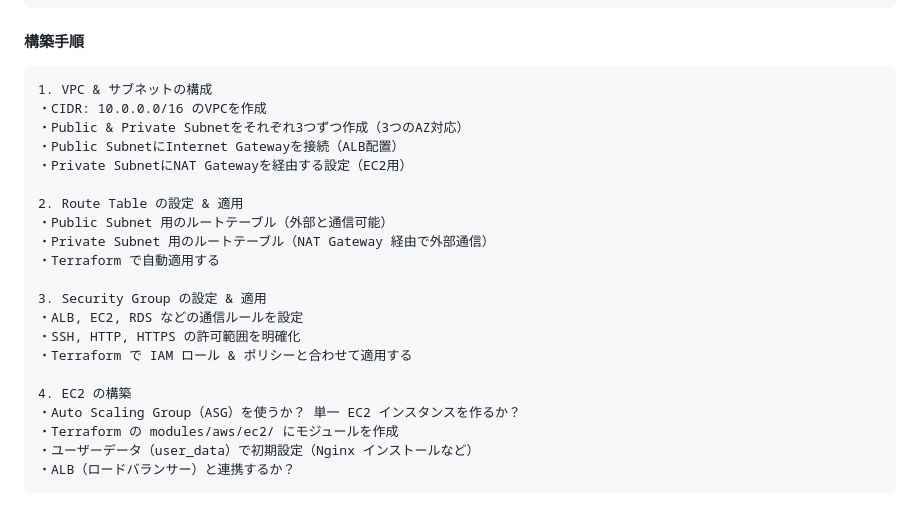
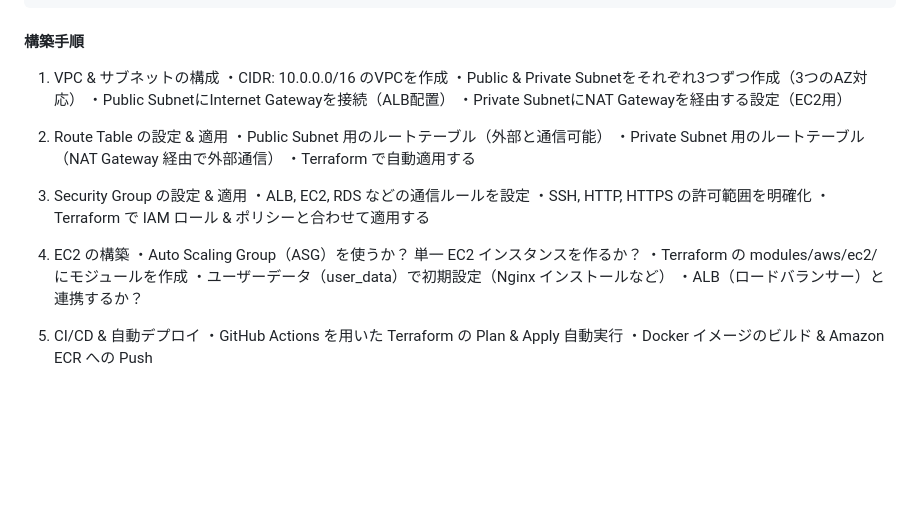
Before and after one commit to yysyo111/terraform-aws-infra-1, a Markdown page: README.md, the part around the change printed below. Rendered like a GitHub page; blank space fills up the shorter version.

````diff
--- a/README.md
+++ b/README.md
@@ -118,7 +126,6 @@ terraform-aws-infra-1
 ```
 
 #### 構築手順
-```
 1. VPC & サブネットの構成
 ・CIDR: 10.0.0.0/16 のVPCを作成
 ・Public & Private Subnetをそれぞれ3つずつ作成（3つのAZ対応）
@@ -140,4 +147,7 @@ terraform-aws-infra-1
 ・Terraform の modules/aws/ec2/ にモジュールを作成
 ・ユーザーデータ（user_data）で初期設定（Nginx インストールなど）
 ・ALB（ロードバランサー）と連携するか？
-```
+
+5. CI/CD & 自動デプロイ
+・GitHub Actions を用いた Terraform の Plan & Apply 自動実行
+・Docker イメージのビルド & Amazon ECR への Push
````
Also changed, not shown: other parts of README.md (+19 -11 lines).
